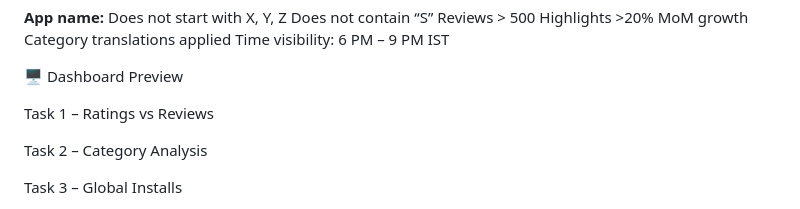
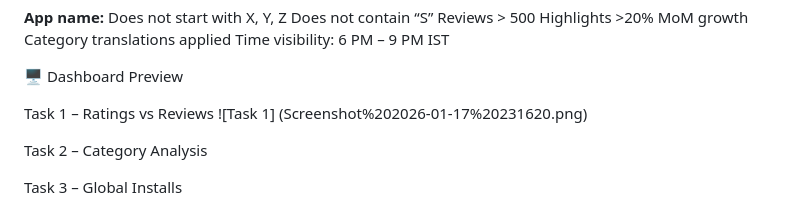
Before and after one commit to Paru-06/google-playstore-analytics-dashboard, a Markdown page: README.md, the part around the change. Drawn GitHub-style.

Commit message:
Add screenshot for Task 1 in README

```diff
--- a/README.md
+++ b/README.md
@@ -113,8 +113,8 @@ Categories starting with E, C, or B
 🖥️ Dashboard Preview
 
 Task 1 – Ratings vs Reviews
-
-
+![Task 1]
+(Screenshot%202026-01-17%20231620.png)
 
 Task 2 – Category Analysis
 
```
